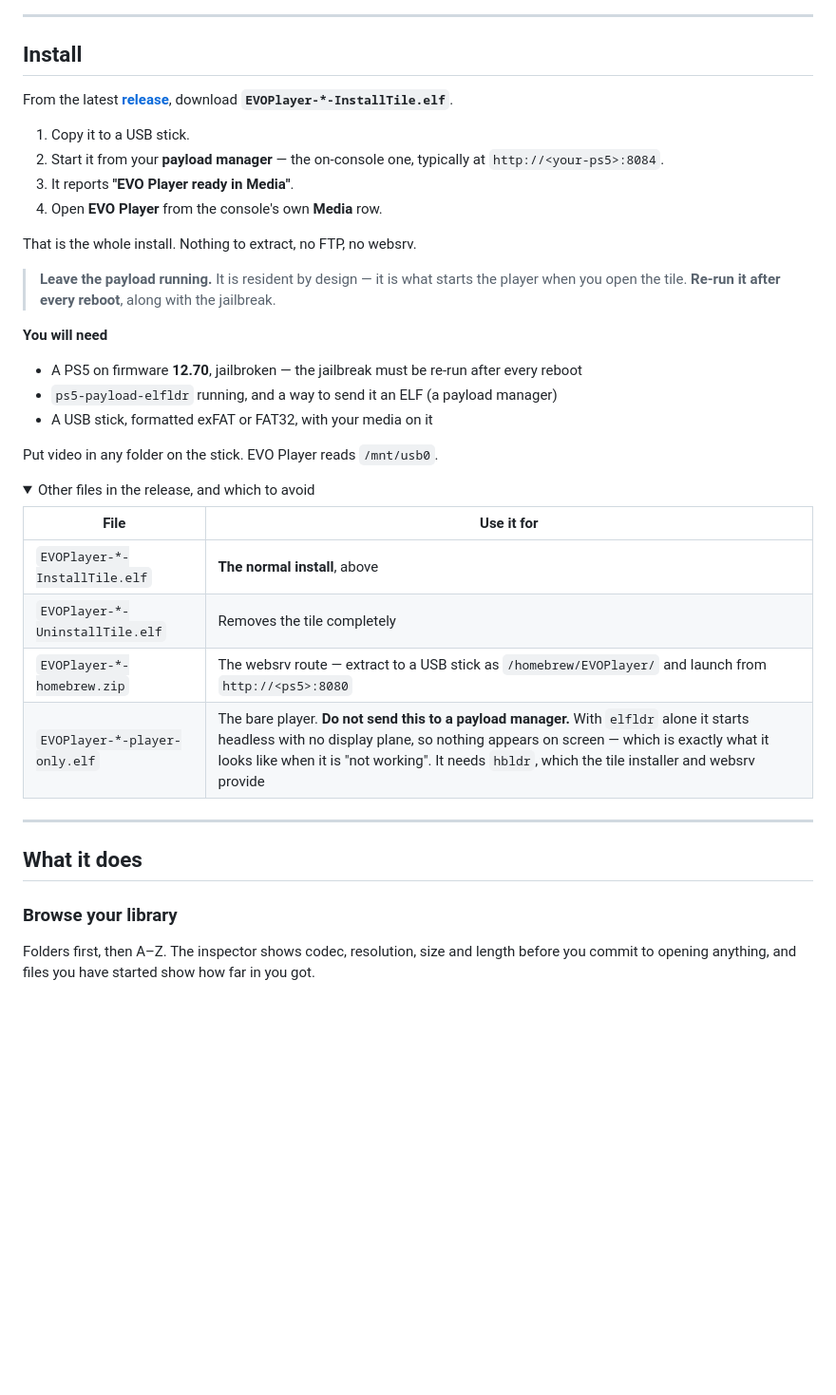
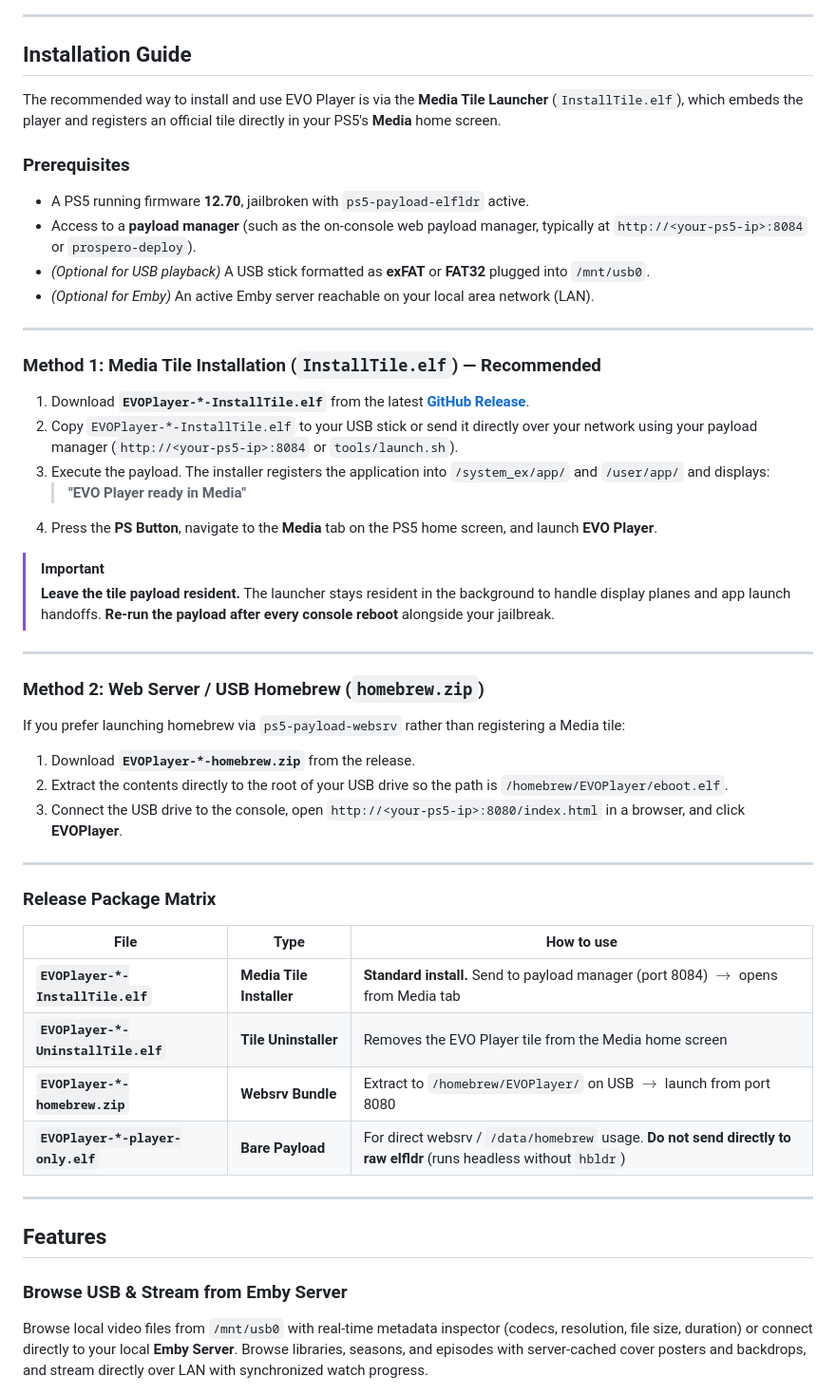
Before and after one commit to sainsaji/EVO-PLAYER-PS5, a Markdown page: README.md, the part around one of its changes. Shown at 95% size. GitHub-like rendering; folded sections open; blank space fills up the shorter version.

```diff
--- a/README.md
+++ b/README.md
@@ -9,52 +8,57 @@ an interface built for a controller and a television rather than a mouse.
 
 ---
 
-## Install
+## Installation Guide
 
-From the latest **[release](https://github.com/sainsaji/EVO-PLAYER-PS5/releases/latest)**,
-download **`EVOPlayer-*-InstallTile.elf`**.
+The recommended way to install and use EVO Player is via the **Media Tile Launcher** (`InstallTile.elf`), which embeds the player and registers an official tile directly in your PS5's **Media** home screen.
 
-1. Copy it to a USB stick.
-2. Start it from your **payload manager** — the on-console one, typically at
-   `http://<your-ps5>:8084`.
-3. It reports **"EVO Player ready in Media"**.
-4. Open **EVO Player** from the console's own **Media** row.
+### Prerequisites
 
-That is the whole install. Nothing to extract, no FTP, no websrv.
-
-> **Leave the payload running.** It is resident by design — it is what starts
-> the player when you open the tile. **Re-run it after every reboot**, along
-> with the jailbreak.
-
-**You will need**
-
-- A PS5 on firmware **12.70**, jailbroken — the jailbreak must be re-run after
-  every reboot
-- `ps5-payload-elfldr` running, and a way to send it an ELF (a payload manager)
-- A USB stick, formatted exFAT or FAT32, with your media on it
-
-Put video in any folder on the stick. EVO Player reads `/mnt/usb0`.
-
-<details>
-<summary>Other files in the release, and which to avoid</summary>
-
-| File | Use it for |
-|---|---|
-| `EVOPlayer-*-InstallTile.elf` | **The normal install**, above |
-| `EVOPlayer-*-UninstallTile.elf` | Removes the tile completely |
-| `EVOPlayer-*-homebrew.zip` | The websrv route — extract to a USB stick as `/homebrew/EVOPlayer/` and launch from `http://<ps5>:8080` |
-| `EVOPlayer-*-player-only.elf` | The bare player. **Do not send this to a payload manager.** With `elfldr` alone it starts headless with no display plane, so nothing appears on screen — which is exactly what it looks like when it is "not working". It needs `hbldr`, which the tile installer and websrv provide |
-
-</details>
+- A PS5 running firmware **12.70**, jailbroken with `ps5-payload-elfldr` active.
+- Access to a **payload manager** (such as the on-console web payload manager, typically at `http://<your-ps5-ip>:8084` or `prospero-deploy`).
+- *(Optional for USB playback)* A USB stick formatted as **exFAT** or **FAT32** plugged into `/mnt/usb0`.
+- *(Optional for Emby)* An active Emby server reachable on your local area network (LAN).
 
 ---
 
-## What it does
+### Method 1: Media Tile Installation (`InstallTile.elf`) — Recommended
 
-### Browse your library
+1. Download **`EVOPlayer-*-InstallTile.elf`** from the latest **[GitHub Release](https://github.com/sainsaji/EVO-PLAYER-PS5/releases/latest)**.
+2. Copy `EVOPlayer-*-InstallTile.elf` to your USB stick or send it directly over your network using your payload manager (`http://<your-ps5-ip>:8084` or `tools/launch.sh`).
+3. Execute the payload. The installer registers the application into `/system_ex/app/` and `/user/app/` and displays:
+   > **"EVO Player ready in Media"**
+4. Press the **PS Button**, navigate to the **Media** tab on the PS5 home screen, and launch **EVO Player**.
 
-Folders first, then A–Z. The inspector shows codec, resolution, size and
-length before you commit to opening anything, and files you have started show
-how far in you got.
+> [!IMPORTANT]
+> **Leave the tile payload resident.** The launcher stays resident in the background to handle display planes and app launch handoffs. **Re-run the payload after every console reboot** alongside your jailbreak.
+
+---
+
+### Method 2: Web Server / USB Homebrew (`homebrew.zip`)
+
+If you prefer launching homebrew via `ps5-payload-websrv` rather than registering a Media tile:
+
+1. Download **`EVOPlayer-*-homebrew.zip`** from the release.
+2. Extract the contents directly to the root of your USB drive so the path is `/homebrew/EVOPlayer/eboot.elf`.
+3. Connect the USB drive to the console, open `http://<your-ps5-ip>:8080/index.html` in a browser, and click **EVOPlayer**.
+
+---
+
+### Release Package Matrix
+
+| File | Type | How to use |
+|---|---|---|
+| **`EVOPlayer-*-InstallTile.elf`** | **Media Tile Installer** | **Standard install.** Send to payload manager (port 8084) $\to$ opens from Media tab |
+| **`EVOPlayer-*-UninstallTile.elf`** | **Tile Uninstaller** | Removes the EVO Player tile from the Media home screen |
+| **`EVOPlayer-*-homebrew.zip`** | **Websrv Bundle** | Extract to `/homebrew/EVOPlayer/` on USB $\to$ launch from port 8080 |
+| **`EVOPlayer-*-player-only.elf`** | **Bare Payload** | For direct websrv / `/data/homebrew` usage. **Do not send directly to raw elfldr** (runs headless without `hbldr`) |
+
+---
+
+## Features
+
+### Browse USB & Stream from Emby Server
+
+Browse local video files from `/mnt/usb0` with real-time metadata inspector (codecs, resolution, file size, duration) or connect directly to your local **Emby Server**. Browse libraries, seasons, and episodes with server-cached cover posters and backdrops, and stream directly over LAN with synchronized watch progress.
 
 ![Browsing a folder](docs/images/browse.png)
```
Also changed, not shown: other parts of README.md (+63 -123 lines), docs/images/changelog.png, docs/images/emby.png (added), docs/images/keyboard.png (added), docs/images/surround.png (added).
